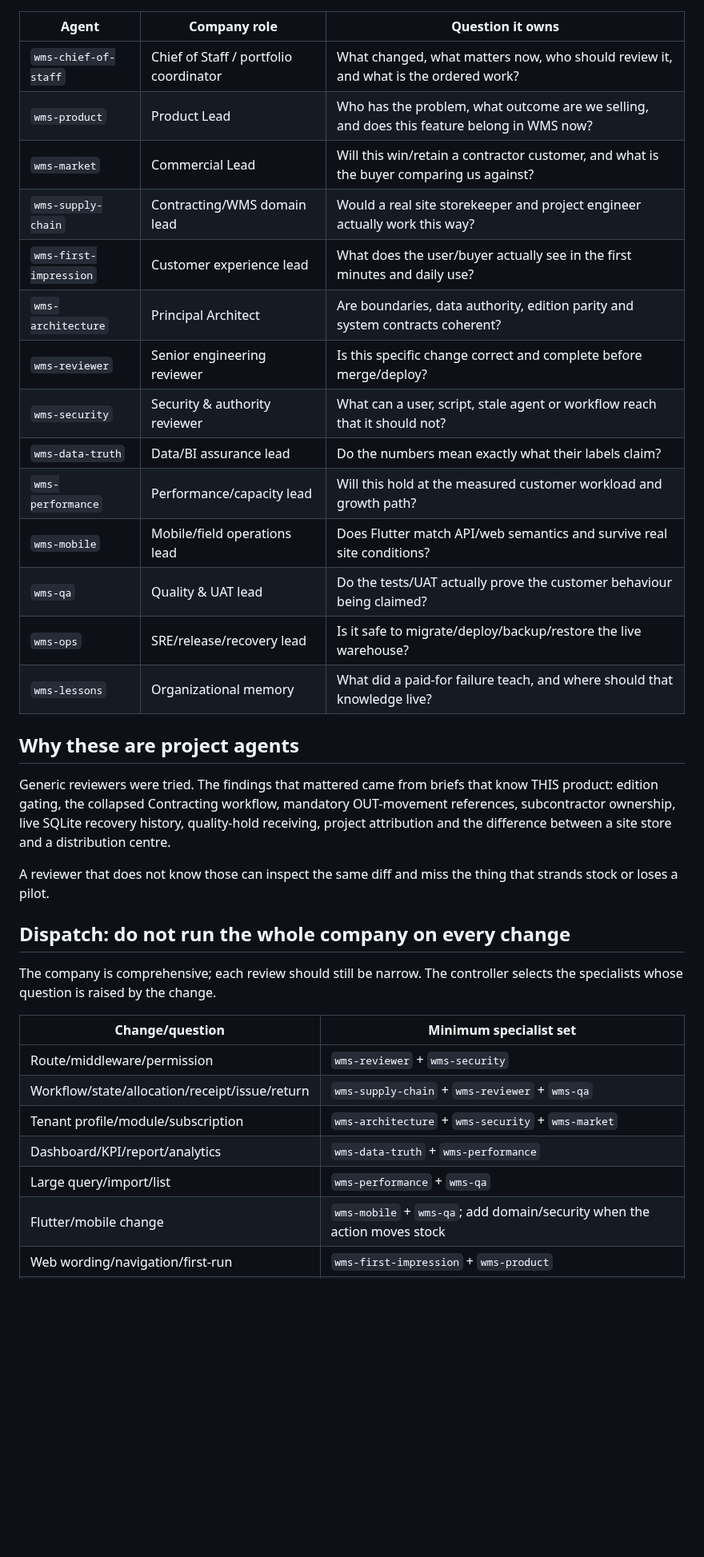
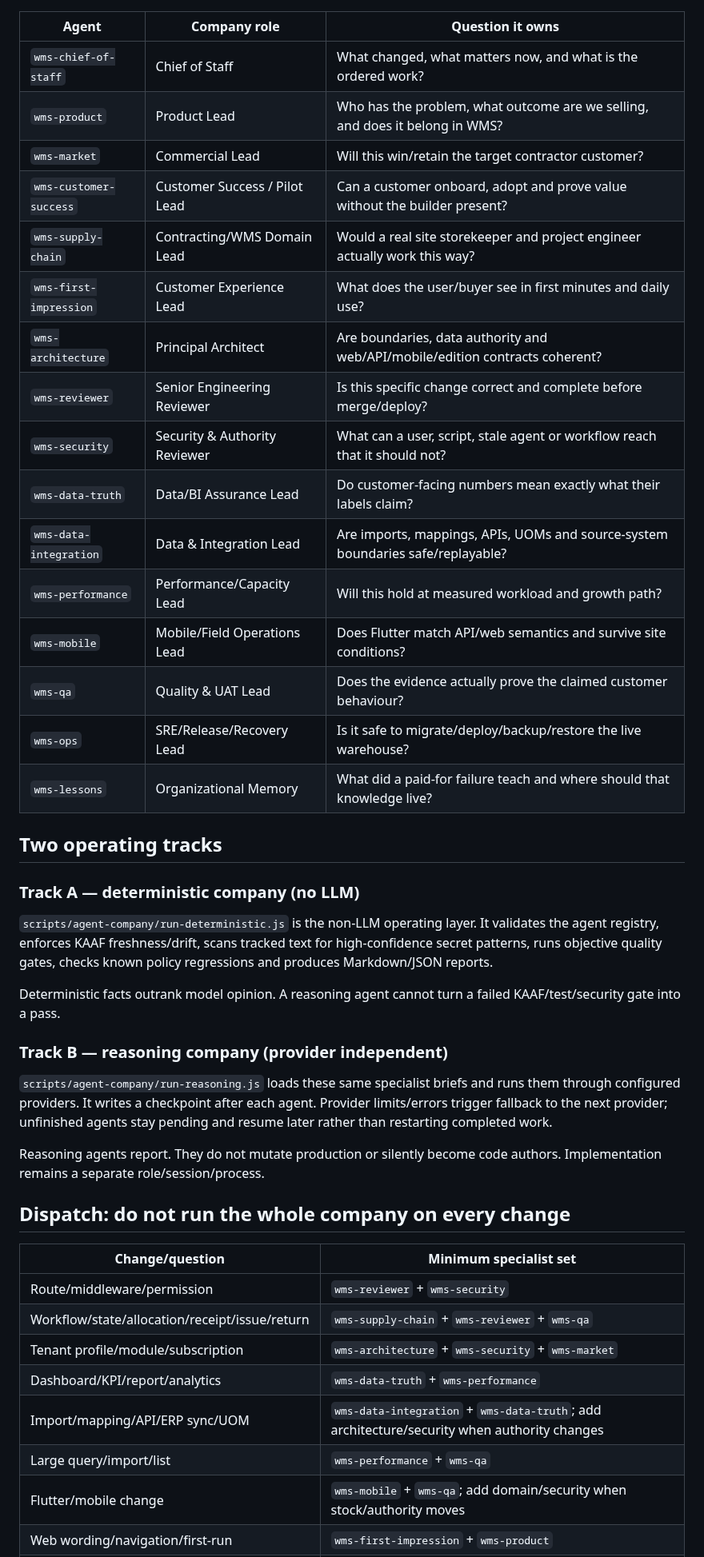
Before and after one commit to Islamce/WMS, a Markdown page: .claude/agents/README.md, the part around one of its changes. Shown at 80% size. GitHub-like rendering; blank space fills up the shorter version.

```diff
--- a/.claude/agents/README.md
+++ b/.claude/agents/README.md
@@ -48,36 +72,46 @@ after somebody else proved the defect/incident and never changes product code.
 
 | Agent | Company role | Question it owns |
 |---|---|---|
-| `wms-chief-of-staff` | Chief of Staff / portfolio coordinator | What changed, what matters now, who should review it, and what is the ordered work? |
-| `wms-product` | Product Lead | Who has the problem, what outcome are we selling, and does this feature belong in WMS now? |
-| `wms-market` | Commercial Lead | Will this win/retain a contractor customer, and what is the buyer comparing us against? |
-| `wms-supply-chain` | Contracting/WMS domain lead | Would a real site storekeeper and project engineer actually work this way? |
-| `wms-first-impression` | Customer experience lead | What does the user/buyer actually see in the first minutes and daily use? |
-| `wms-architecture` | Principal Architect | Are boundaries, data authority, edition parity and system contracts coherent? |
-| `wms-reviewer` | Senior engineering reviewer | Is this specific change correct and complete before merge/deploy? |
-| `wms-security` | Security & authority reviewer | What can a user, script, stale agent or workflow reach that it should not? |
-| `wms-data-truth` | Data/BI assurance lead | Do the numbers mean exactly what their labels claim? |
-| `wms-performance` | Performance/capacity lead | Will this hold at the measured customer workload and growth path? |
-| `wms-mobile` | Mobile/field operations lead | Does Flutter match API/web semantics and survive real site conditions? |
-| `wms-qa` | Quality & UAT lead | Do the tests/UAT actually prove the customer behaviour being claimed? |
-| `wms-ops` | SRE/release/recovery lead | Is it safe to migrate/deploy/backup/restore the live warehouse? |
-| `wms-lessons` | Organizational memory | What did a paid-for failure teach, and where should that knowledge live? |
+| `wms-chief-of-staff` | Chief of Staff | What changed, what matters now, and what is the ordered work? |
+| `wms-product` | Product Lead | Who has the problem, what outcome are we selling, and does it belong in WMS? |
+| `wms-market` | Commercial Lead | Will this win/retain the target contractor customer? |
+| `wms-customer-success` | Customer Success / Pilot Lead | Can a customer onboard, adopt and prove value without the builder present? |
+| `wms-supply-chain` | Contracting/WMS Domain Lead | Would a real site storekeeper and project engineer actually work this way? |
+| `wms-first-impression` | Customer Experience Lead | What does the user/buyer see in first minutes and daily use? |
+| `wms-architecture` | Principal Architect | Are boundaries, data authority and web/API/mobile/edition contracts coherent? |
+| `wms-reviewer` | Senior Engineering Reviewer | Is this specific change correct and complete before merge/deploy? |
+| `wms-security` | Security & Authority Reviewer | What can a user, script, stale agent or workflow reach that it should not? |
+| `wms-data-truth` | Data/BI Assurance Lead | Do customer-facing numbers mean exactly what their labels claim? |
+| `wms-data-integration` | Data & Integration Lead | Are imports, mappings, APIs, UOMs and source-system boundaries safe/replayable? |
+| `wms-performance` | Performance/Capacity Lead | Will this hold at measured workload and growth path? |
+| `wms-mobile` | Mobile/Field Operations Lead | Does Flutter match API/web semantics and survive site conditions? |
+| `wms-qa` | Quality & UAT Lead | Does the evidence actually prove the claimed customer behaviour? |
+| `wms-ops` | SRE/Release/Recovery Lead | Is it safe to migrate/deploy/backup/restore the live warehouse? |
+| `wms-lessons` | Organizational Memory | What did a paid-for failure teach and where should that knowledge live? |
 
-## Why these are project agents
+## Two operating tracks
 
-Generic reviewers were tried. The findings that mattered came from briefs that
-know THIS product: edition gating, the collapsed Contracting workflow, mandatory
-OUT-movement references, subcontractor ownership, live SQLite recovery history,
-quality-hold receiving, project attribution and the difference between a site
-store and a distribution centre.
+### Track A — deterministic company (no LLM)
 
-A reviewer that does not know those can inspect the same diff and miss the thing
-that strands stock or loses a pilot.
+`scripts/agent-company/run-deterministic.js` is the non-LLM operating layer. It
+validates the agent registry, enforces KAAF freshness/drift, scans tracked text
+for high-confidence secret patterns, runs objective quality gates, checks known
+policy regressions and produces Markdown/JSON reports.
+
+Deterministic facts outrank model opinion. A reasoning agent cannot turn a failed
+KAAF/test/security gate into a pass.
+
+### Track B — reasoning company (provider independent)
+
+`scripts/agent-company/run-reasoning.js` loads these same specialist briefs and
+runs them through configured providers. It writes a checkpoint after each agent.
+Provider limits/errors trigger fallback to the next provider; unfinished agents
+stay pending and resume later rather than restarting completed work.
+
+Reasoning agents report. They do not mutate production or silently become code
+authors. Implementation remains a separate role/session/process.
 
 ## Dispatch: do not run the whole company on every change
-
-The company is comprehensive; each review should still be narrow. The controller
-selects the specialists whose question is raised by the change.
 
 | Change/question | Minimum specialist set |
 |---|---|
@@ -85,6 +119,7 @@ selects the specialists whose question is raised by the change.
 | Workflow/state/allocation/receipt/issue/return | `wms-supply-chain` + `wms-reviewer` + `wms-qa` |
 | Tenant profile/module/subscription | `wms-architecture` + `wms-security` + `wms-market` |
 | Dashboard/KPI/report/analytics | `wms-data-truth` + `wms-performance` |
+| Import/mapping/API/ERP sync/UOM | `wms-data-integration` + `wms-data-truth`; add architecture/security when authority changes |
 | Large query/import/list | `wms-performance` + `wms-qa` |
-| Flutter/mobile change | `wms-mobile` + `wms-qa`; add domain/security when the action moves stock |
+| Flutter/mobile change | `wms-mobile` + `wms-qa`; add domain/security when stock/authority moves |
 | Web wording/navigation/first-run | `wms-first-impression` + `wms-product` |
```
Also changed, not shown: other parts of .claude/agents/README.md (+69 -103 lines).
